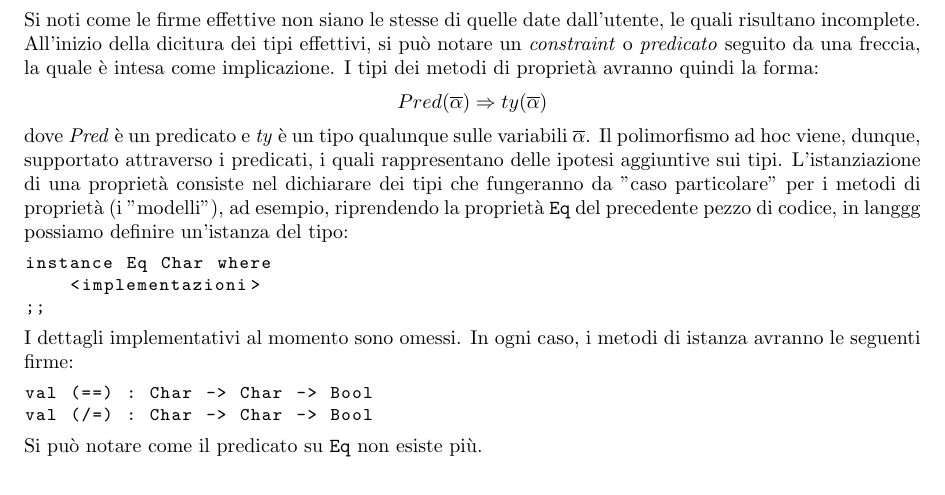
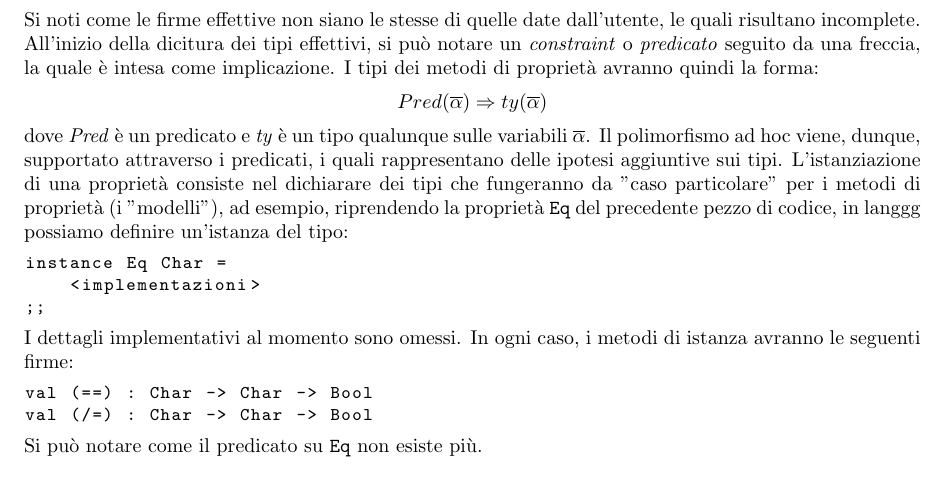
Before and after one commit to bogo8liuk/thesis, a LaTeX thesis (thesis.tex): part of page 15 of 29, cut so that both start at the same text. Compiled offline with pdfLaTeX.

Commit message:
syntax error in code fixed

```diff
--- a/thesis.tex
+++ b/thesis.tex
@@ -711,7 +711,7 @@ sui tipi. L'istanziazione di una proprietà consiste nel dichiarare dei tipi che
 metodi di proprietà (i "modelli"), ad esempio, riprendendo la proprietà \texttt{Eq} del precedente pezzo di codice,
 in langgg possiamo definire un'istanza del tipo:
 \begin{lstlisting}
-instance Eq Char where
+instance Eq Char =
     <implementazioni>
 ;;
 \end{lstlisting}
```
